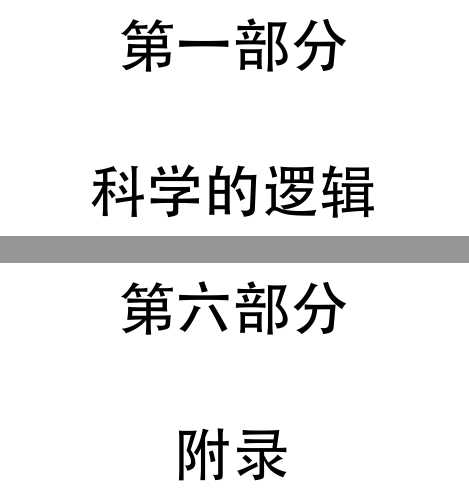
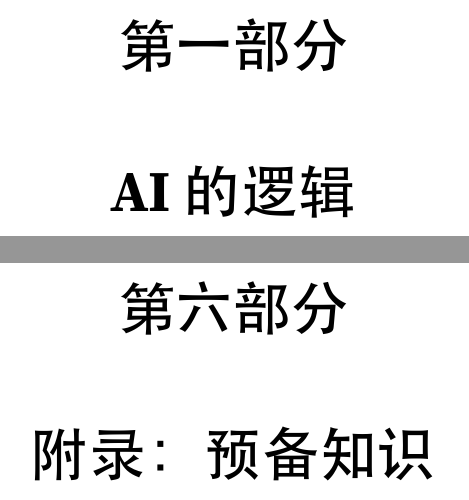
Before and after one commit to lhydave/AIM-textbook, a LaTeX thesis (main.tex): two parts of pages 8 and 176 of 293, joined at a grey line, cut so that both start at the same text. The pictures show the PDF file main.pdf that the author committed with the source.

Commit message:
Refactor chapter titles and appendix headings for consistency

```diff
--- a/main.tex
+++ b/main.tex
@@ -20,7 +20,7 @@
 \mainmatter
 \pagestyle{plain}
 
-\part{科学的逻辑}
+\part{AI的逻辑}
 \include{Chapters/plausible-reasoning/contents}
 \include{Chapters/Markov-chain/contents}
 
@@ -43,3 +43,7 @@
 \include{Chapters/epistemic-logic/contents}
 
 \appendix
+\part{附录：预备知识}
+\include{Chapters/linear-algebra/contents}
+\include{Chapters/calculus/contents}
+\include{Chapters/prob/contents}
```
Also changed, not shown: Chapters/calculus/contents.tex (renamed from Chapters/app-calculus/contents.tex), Chapters/linear-algebra/contents.tex (renamed from Chapters/app-linear-algebra/contents.tex), Chapters/prob/contents.tex (renamed from Chapters/app-prob/contents.tex), main.pdf, main.tex (4 more changed lines).
